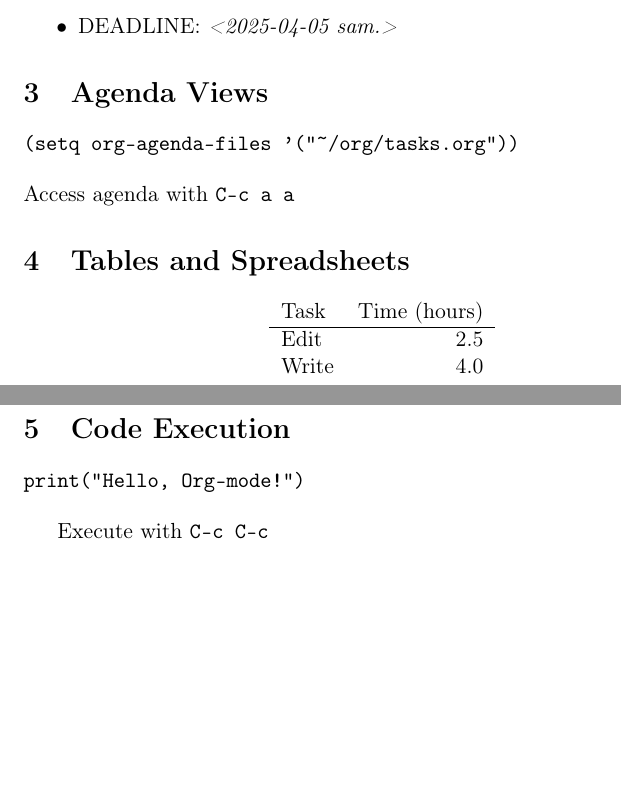
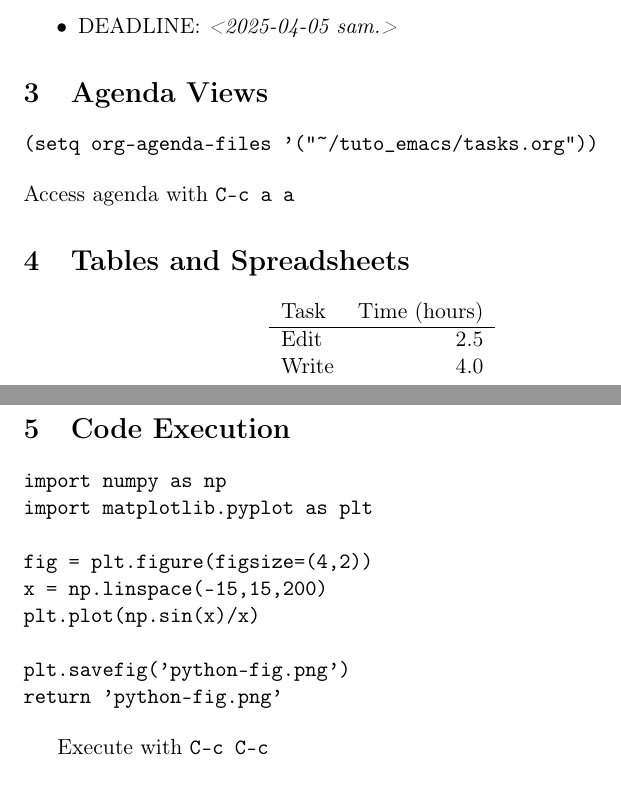
Before and after one commit to pouthief/tuto_emacs, a LaTeX document (tutorial.tex): two parts of pages 2 and 3 of 3, joined at a grey line, cut so that both start at the same text, the shorter picture padded with empty space. Compiled offline with pdfLaTeX.

Commit message:
Added source code block Python

```diff
--- a/tutorial.tex
+++ b/tutorial.tex
@@ -77,14 +77,14 @@ Use asterisks to create headings:
 \end{itemize}
 
 \section{Agenda Views}
-\label{sec:org136cc7d}
+\label{sec:orgaad47fb}
 \begin{verbatim}
-(setq org-agenda-files '("~/org/tasks.org"))
+(setq org-agenda-files '("~/tuto_emacs/tasks.org"))
 \end{verbatim}
 Access agenda with \texttt{C-c a a}
 
 \section{Tables and Spreadsheets}
-\label{sec:orgf5d1b3c}
+\label{sec:orgc6221d1}
 \begin{center}
 \begin{tabular}{lr}
 Task & Time (hours)\\
@@ -95,9 +95,17 @@ Write & 4.0\\
 \end{center}
 
 \section{Code Execution}
-\label{sec:org4664773}
+\label{sec:org0377ea1}
 \begin{verbatim}
-print("Hello, Org-mode!")
+import numpy as np
+import matplotlib.pyplot as plt
+
+fig = plt.figure(figsize=(4,2))
+x = np.linspace(-15,15,200)
+plt.plot(np.sin(x)/x)
+
+plt.savefig('python-fig.png')
+return 'python-fig.png'
 \end{verbatim}
 
 Execute with \texttt{C-c C-c}
```
Also changed, not shown: python-fig.png (added), tutorial.pdf, tutorial.tex (18 more changed lines), 1 other file.
